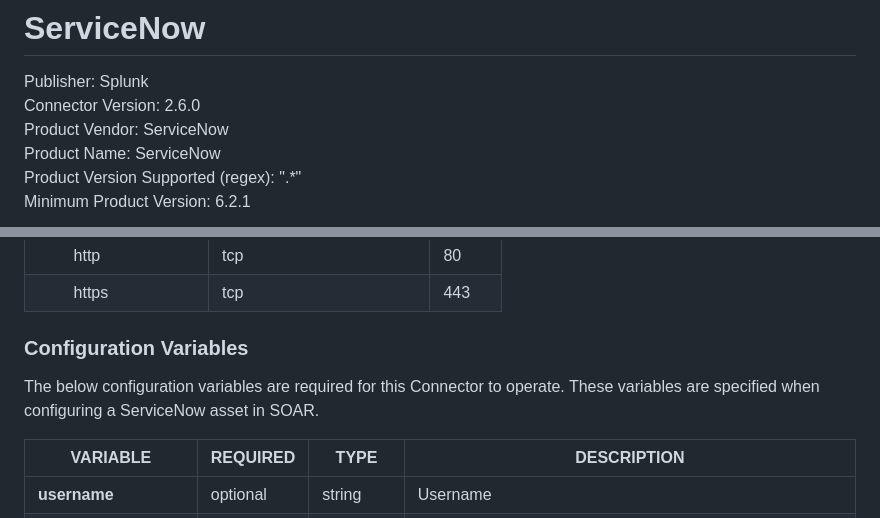
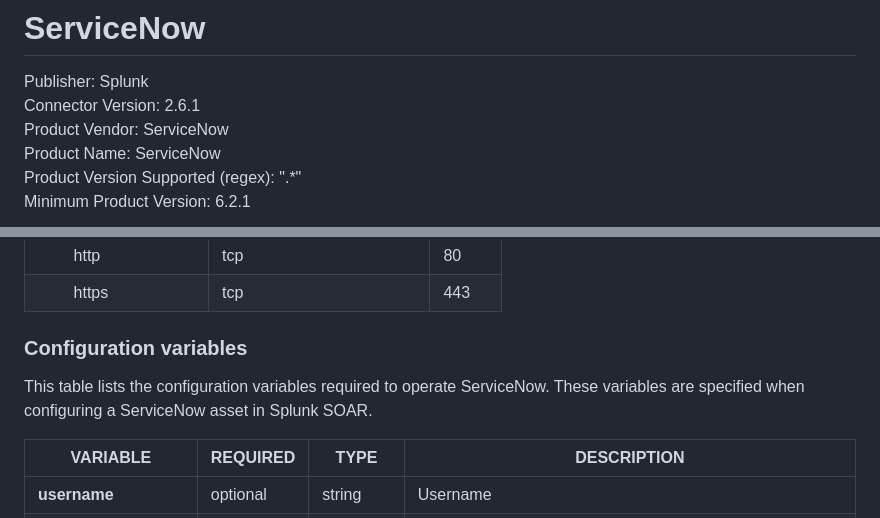
Before and after one commit to splunk-soar-connectors/servicenow, a Markdown page: README.md, 2 parts joined by grey strips. GitHub-like rendering.

Commit message:
Release notes for version 2.6.1

```diff
--- a/README.md
+++ b/README.md
@@ -2,7 +2,7 @@
 # ServiceNow
 
 Publisher: Splunk
-Connector Version: 2.6.0
+Connector Version: 2.6.1
 Product Vendor: ServiceNow
 Product Name: ServiceNow
 Product Version Supported (regex): ".\*"
@@ -177,8 +177,8 @@ default ports used by Splunk SOAR.
 |         https        | tcp                | 443  |
 
 
-### Configuration Variables
-The below configuration variables are required for this Connector to operate.  These variables are specified when configuring a ServiceNow asset in SOAR.
+### Configuration variables
+This table lists the configuration variables required to operate ServiceNow. These variables are specified when configuring a ServiceNow asset in Splunk SOAR.
 
 VARIABLE | REQUIRED | TYPE | DESCRIPTION
 -------- | -------- | ---- | -----------
```
